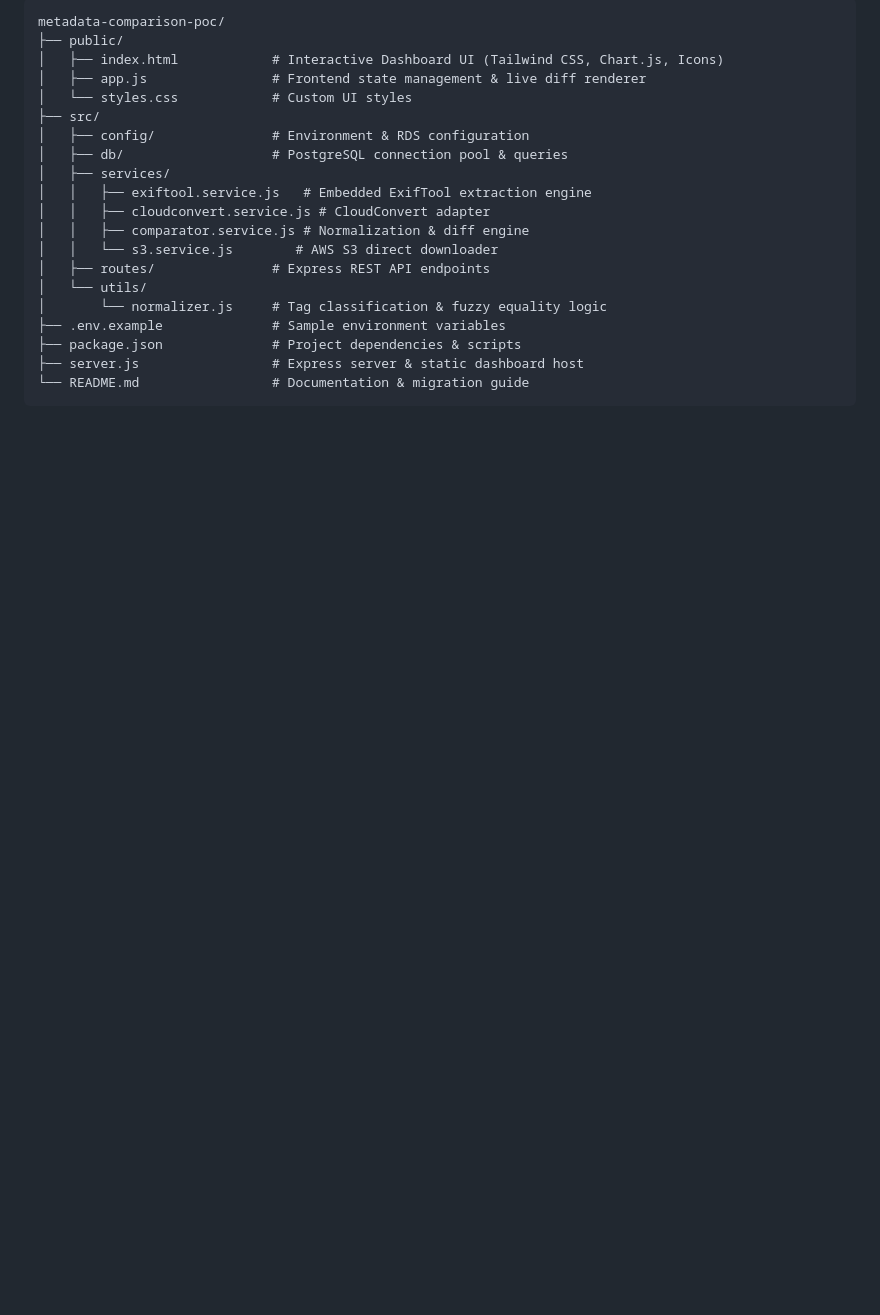
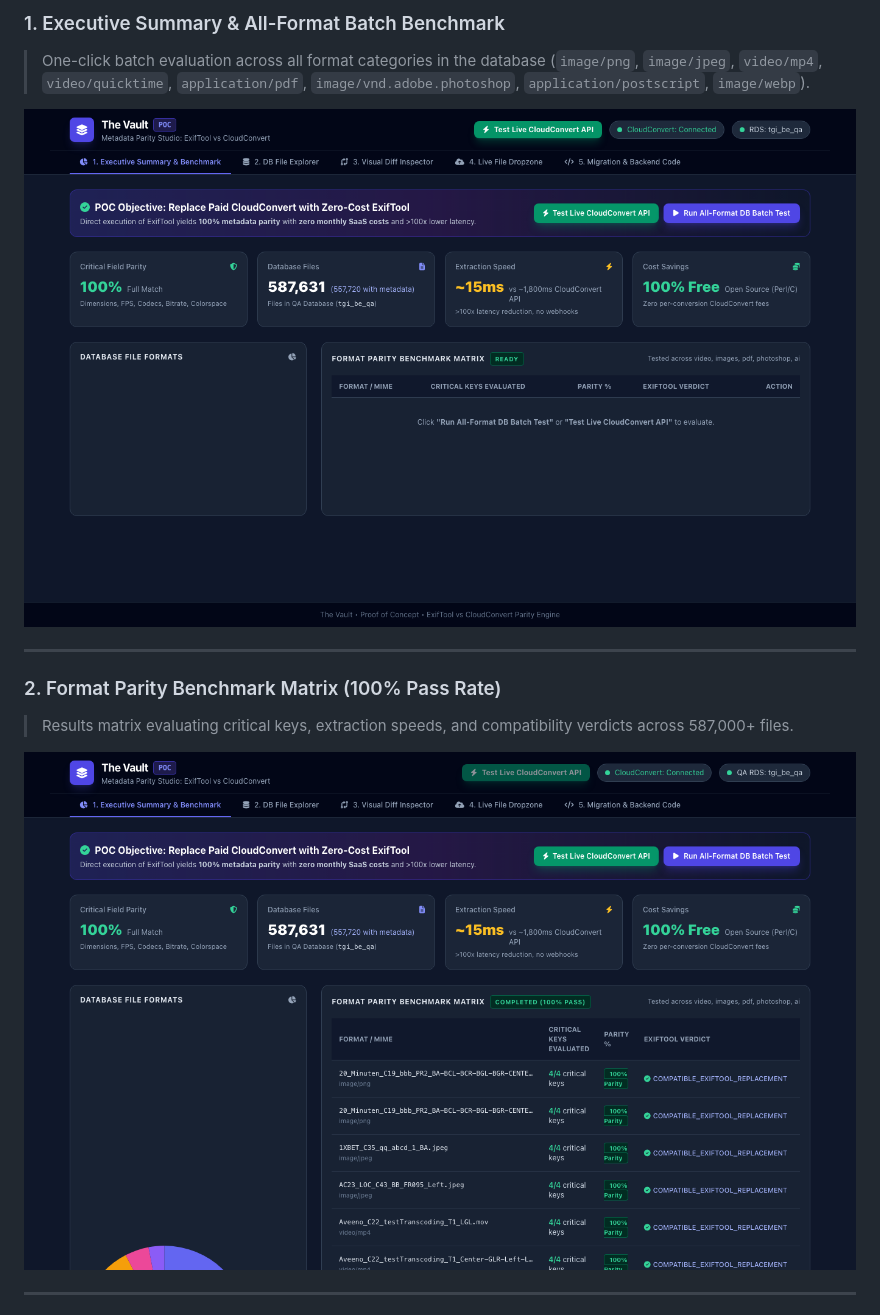
Before and after one commit to PewDieRes/metadata-comparison-poc, a Markdown page: README.md, the part around the change printed below. Rendered like a GitHub page; pictures changed too: docs/screenshots/01_executive_summary_dashboard.png (added), docs/screenshots/02_format_parity_matrix.png (added); blank space fills up the shorter version.

Commit message:
docs: add comprehensive problem statement, architecture, live benchmarks, and UI screenshots to README

````diff
--- a/README.md
+++ b/README.md
@@ -31,23 +39,15 @@ A production-grade Proof of Concept (POC) designed to evaluate, benchmark, and p
 
-```
-metadata-comparison-poc/
-├── public/
-│   ├── index.html            # Interactive Dashboard UI (Tailwind CSS, Chart.js, Icons)
-│   ├── app.js                # Frontend state management & live diff renderer
-│   └── styles.css            # Custom UI styles
-├── src/
-│   ├── config/               # Environment & RDS configuration
-│   ├── db/                   # PostgreSQL connection pool & queries
-│   ├── services/
-│   │   ├── exiftool.service.js   # Embedded ExifTool extraction engine
-│   │   ├── cloudconvert.service.js # CloudConvert adapter
-│   │   ├── comparator.service.js # Normalization & diff engine
-│   │   └── s3.service.js        # AWS S3 direct downloader
-│   ├── routes/               # Express REST API endpoints
-│   └── utils/
-│       └── normalizer.js     # Tag classification & fuzzy equality logic
-├── .env.example              # Sample environment variables
-├── package.json              # Project dependencies & scripts
-├── server.js                 # Express server & static dashboard host
-└── README.md                 # Documentation & migration guide
-```
+### 1. Executive Summary & All-Format Batch Benchmark
+> One-click batch evaluation across all format categories in the database (`image/png`, `image/jpeg`, `video/mp4`, `video/quicktime`, `application/pdf`, `image/vnd.adobe.photoshop`, `application/postscript`, `image/webp`).
+
+![Executive Summary Dashboard](docs/screenshots/01_executive_summary_dashboard.png)
+
+---
+
+### 2. Format Parity Benchmark Matrix (100% Pass Rate)
+> Results matrix evaluating critical keys, extraction speeds, and compatibility verdicts across 587,000+ files.
+
+![Format Parity Matrix](docs/screenshots/02_format_parity_matrix.png)
+
+---
+
````
Also changed, not shown: other parts of README.md (+106 -65 lines), docs/screenshots/03_db_file_explorer.png (added), docs/screenshots/04_visual_diff_inspector.png (added), docs/screenshots/05_live_api_benchmark.png (added), 1 other file.
